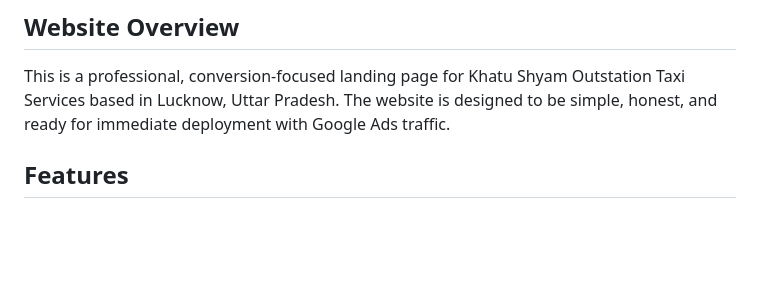
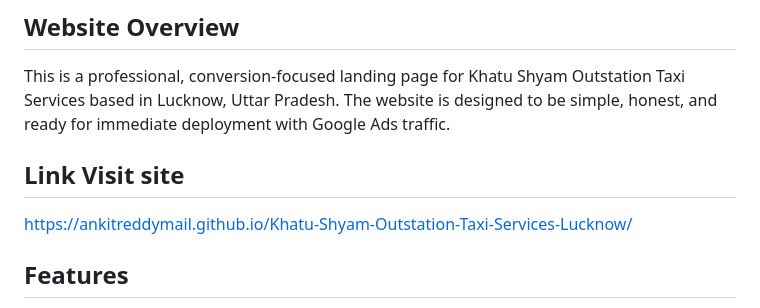
Before and after one commit to ankitreddymail/Khatu-Shyam-Outstation-Taxi-Services-Lucknow, a Markdown page: README.md, the part around the change. Rendered like a GitHub page; blank space fills up the shorter version.

```diff
--- a/README.md
+++ b/README.md
@@ -3,6 +3,9 @@
 ## Website Overview
 
 This is a professional, conversion-focused landing page for Khatu Shyam Outstation Taxi Services based in Lucknow, Uttar Pradesh. The website is designed to be simple, honest, and ready for immediate deployment with Google Ads traffic.
+
+## Link Visit site
+https://ankitreddymail.github.io/Khatu-Shyam-Outstation-Taxi-Services-Lucknow/
 
 ## Features
 
```
